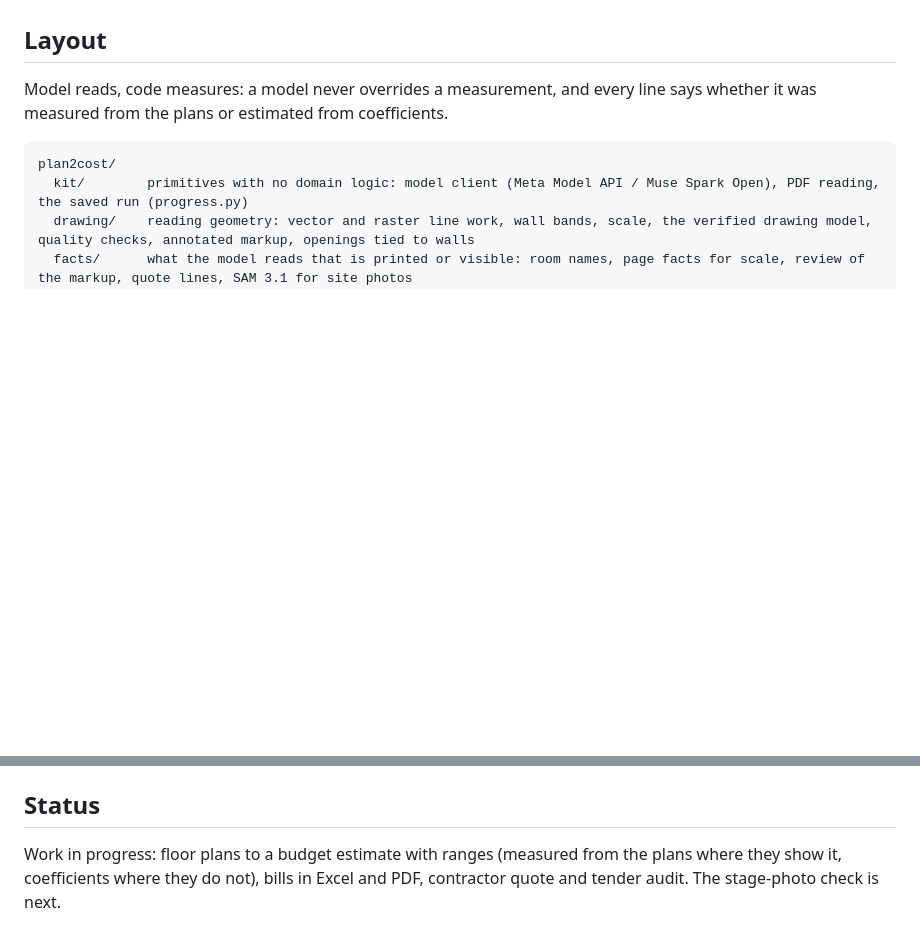
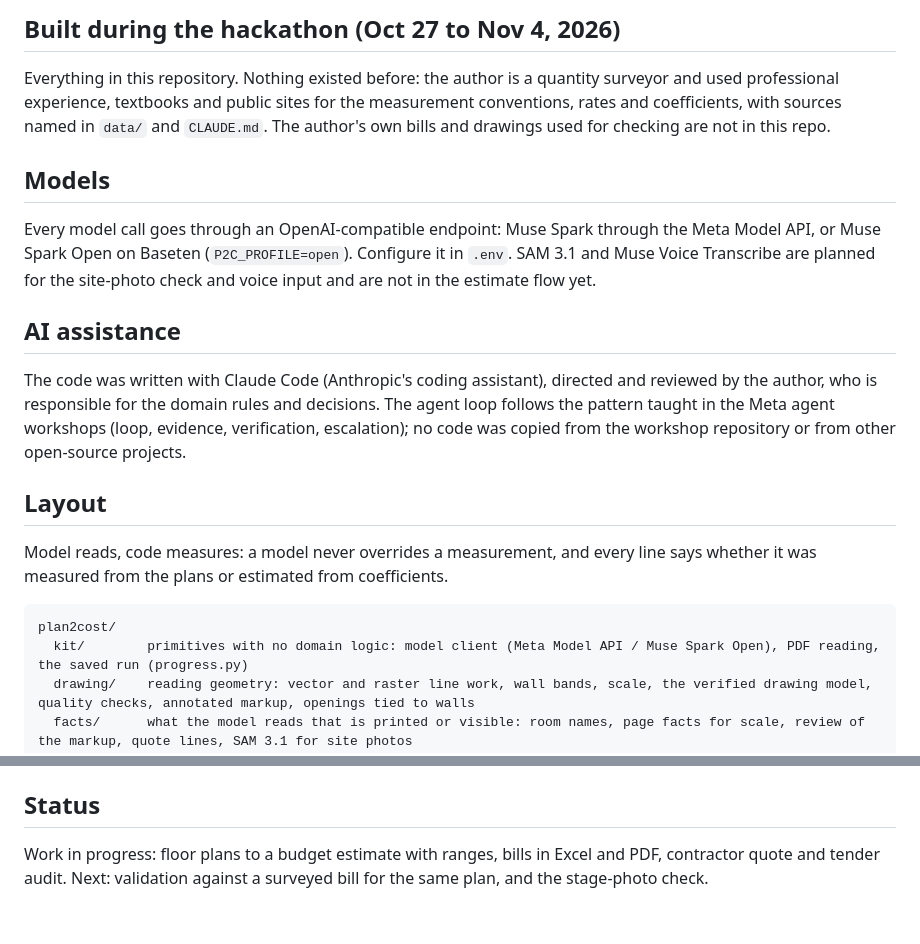
Before and after one commit to lazicah/plan2cost, a Markdown page: README.md, 2 parts joined by grey strips. Rendered like a GitHub page; blank space fills up the shorter version.

Commit message:
README: what it does, how it works, results with their limits, known weaknesses, models used, AI assistance disclosure
Co-Authored-By: Claude Sonnet 5.5 <noreply@anthropic.com>

```diff
--- a/README.md
+++ b/README.md
@@ -19,3 +41,14 @@ Everything in this repository. See the git history for dated commits.
+## Built during the hackathon (Oct 27 to Nov 4, 2026)
+
+Everything in this repository. Nothing existed before: the author is a quantity surveyor and used professional experience, textbooks and public sites for the measurement conventions, rates and coefficients, with sources named in `data/` and `CLAUDE.md`. The author's own bills and drawings used for checking are not in this repo.
+
+## Models
+
+Every model call goes through an OpenAI-compatible endpoint: Muse Spark through the Meta Model API, or Muse Spark Open on Baseten (`P2C_PROFILE=open`). Configure it in `.env`. SAM 3.1 and Muse Voice Transcribe are planned for the site-photo check and voice input and are not in the estimate flow yet.
+
+## AI assistance
+
+The code was written with Claude Code (Anthropic's coding assistant), directed and reviewed by the author, who is responsible for the domain rules and decisions. The agent loop follows the pattern taught in the Meta agent workshops (loop, evidence, verification, escalation); no code was copied from the workshop repository or from other open-source projects.
 
 ## Layout
 
@@ -50,4 +83,4 @@ Models are called through an OpenAI-compatible endpoint (Meta Model API, or Muse
 
 ## Status
 
-Work in progress: floor plans to a budget estimate with ranges (measured from the plans where they show it, coefficients where they do not), bills in Excel and PDF, contractor quote and tender audit. The stage-photo check is next.
+Work in progress: floor plans to a budget estimate with ranges, bills in Excel and PDF, contractor quote and tender audit. Next: validation against a surveyed bill for the same plan, and the stage-photo check.
```
Also changed, not shown: other parts of README.md (+32 -10 lines).
